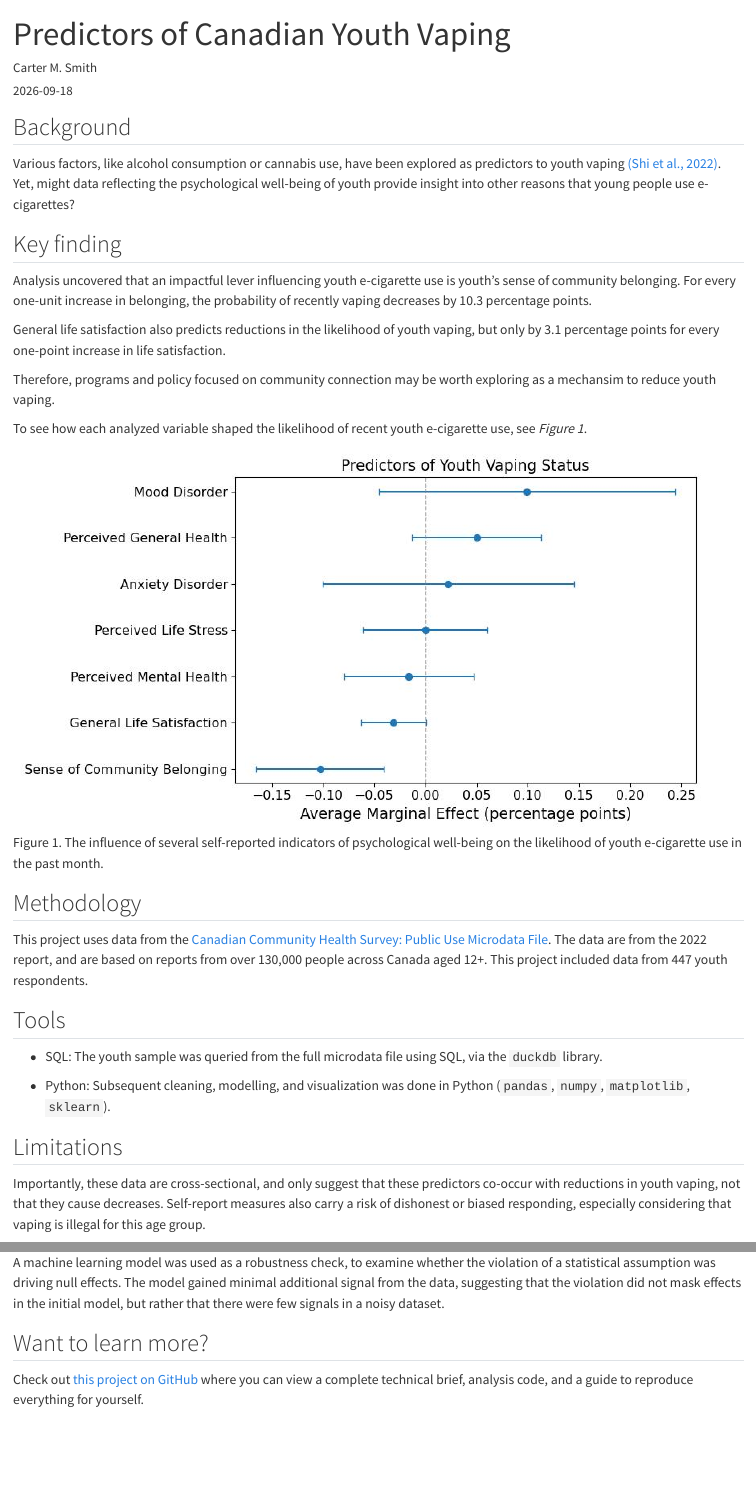
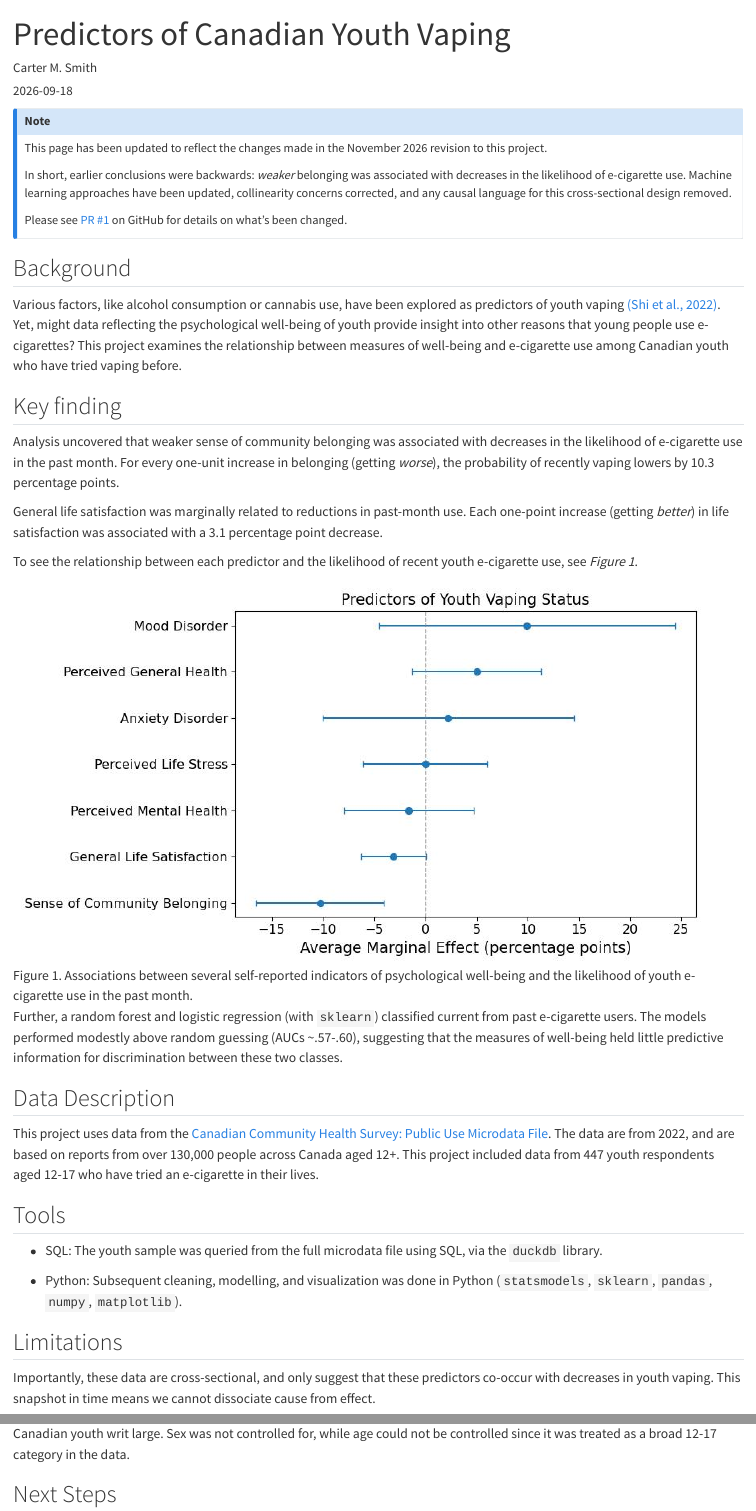
Before and after one commit to cartermsmith/cartermsmith.github.io, a Quarto document (projects/predictors-youth-vaping/index.qmd): the page in a window 1100 px wide, from its top, and a second part further down, joined at a grey line. Rendered offline with R 4.5, knitr and Pandoc in place of Quarto, with nearby package versions.

Commit message:
Edited webpage for Predictors of Canadian Youth Vaping. Consistent with November 2026 revision.

```diff
--- a/projects/predictors-youth-vaping/index.qmd
+++ b/projects/predictors-youth-vaping/index.qmd
@@ -2,6 +2,7 @@
 title: Predictors of Canadian Youth Vaping
 author: Carter M. Smith
 date: 2026-09-18
+date-modified: 2026-11-21
 date-format: iso
 categories:
     - data analysis
@@ -12,34 +13,44 @@ page-layout: article
 image: figures/plot.jpg
 ---
 
+::: {.callout-note}
+This page has been updated to reflect the changes made in the November 2026 revision to this project.
+
+In short, earlier conclusions were backwards: *weaker* belonging was associated with decreases in the likelihood of e-cigarette use. Machine learning approaches have been updated, collinearity concerns corrected, and any causal language for this cross-sectional design removed.
+
+Please see [PR #1](https://github.com/cartermsmith/predictors-youth-vaping/pull/1) on GitHub for details on what's been changed.
+:::
+
 ## Background
 
-Various factors, like alcohol consumption or cannabis use, have been explored as predictors to youth vaping [(Shi et al., 2022)](https://www.canada.ca/en/public-health/services/reports-publications/health-promotion-chronic-disease-prevention-canada-research-policy-practice/vol-42-no-1-2022/machine-learning-approach-predict-e-cigarette-use-dependance-ontario-youth.html). Yet, might data reflecting the psychological well-being of youth provide insight into other reasons that young people use e-cigarettes?
+Various factors, like alcohol consumption or cannabis use, have been explored as predictors of youth vaping [(Shi et al., 2022)](https://www.canada.ca/en/public-health/services/reports-publications/health-promotion-chronic-disease-prevention-canada-research-policy-practice/vol-42-no-1-2022/machine-learning-approach-predict-e-cigarette-use-dependance-ontario-youth.html). Yet, might data reflecting the psychological well-being of youth provide insight into other reasons that young people use e-cigarettes? This project examines the relationship between measures of well-being and e-cigarette use among Canadian youth who have tried vaping before.
 
 ## Key finding
 
-Analysis uncovered that an impactful lever influencing youth e-cigarette use is youth's sense of community belonging. For every one-unit increase in belonging, the probability of recently vaping decreases by 10.3 percentage points.
+Analysis uncovered that weaker sense of community belonging was associated with decreases in the likelihood of e-cigarette use in the past month. For every one-unit increase in belonging (getting *worse*), the probability of recently vaping lowers by 10.3 percentage points.
 
-General life satisfaction also predicts reductions in the likelihood of youth vaping, but only by 3.1 percentage points for every one-point increase in life satisfaction.
+General life satisfaction was marginally related to reductions in past-month use. Each one-point increase (getting *better*) in life satisfaction was associated with a 3.1 percentage point decrease.
 
-Therefore, programs and policy focused on community connection may be worth exploring as a mechansim to reduce youth vaping.
+To see the relationship between each predictor and the likelihood of recent youth e-cigarette use, see *Figure 1*.
 
-To see how each analyzed variable shaped the likelihood of recent youth e-cigarette use, see *Figure 1*.
+![Figure 1. Associations between several self-reported indicators of psychological well-being and the likelihood of youth e-cigarette use in the past month.](figures/plot.jpg)
 
-![Figure 1. The influence of several self-reported indicators of psychological well-being on the likelihood of youth e-cigarette use in the past month.](figures/plot.jpg)
+Further, a random forest and logistic regression (with `sklearn`) classified current from past e-cigarette users. The models performed modestly above random guessing (AUCs ~.57-.60), suggesting that the measures of well-being held little predictive information for discrimination between these two classes.
 
-## Methodology
+## Data Description
 
-This project uses data from the [Canadian Community Health Survey: Public Use Microdata File](https://doi.org/10.25318/82m0013x-eng). The data are from the 2022 report, and are based on reports from over 130,000 people across Canada aged 12+. This project included data from 447 youth respondents.
+This project uses data from the [Canadian Community Health Survey: Public Use Microdata File](https://doi.org/10.25318/82m0013x-eng). The data are from 2022, and are based on reports from over 130,000 people across Canada aged 12+. This project included data from 447 youth respondents aged 12-17 who have tried an e-cigarette in their lives.
 
 ## Tools
 
 - SQL: The youth sample was queried from the full microdata file using SQL, via the `duckdb` library.
 
-- Python: Subsequent cleaning, modelling, and visualization was done in Python (`pandas`, `numpy`, `matplotlib`, `sklearn`).
+- Python: Subsequent cleaning, modelling, and visualization was done in Python (`statsmodels`, `sklearn`, `pandas`, `numpy`, `matplotlib`).
 
 ## Limitations
 
-Importantly, these data are cross-sectional, and only suggest that these predictors co-occur with reductions in youth vaping, not that they cause decreases. Self-report measures also carry a risk of dishonest or biased responding, especially considering that vaping is illegal for this age group.
+Importantly, these data are cross-sectional, and only suggest that these predictors co-occur with decreases in youth vaping. This snapshot in time means we cannot dissociate cause from effect.
 
-A machine learning model was used as a robustness check, to examine whether the violation of a statistical assumption was driving null effects. The model gained minimal additional signal from the data, suggesting that the violation did not mask effects in the initial model, but rather that there were few signals in a noisy dataset.
+This analysis did not use survey weights, meaning that the conclusions made here apply to the current sample rather than Canadian youth writ large. Sex was not controlled for, while age could not be controlled since it was treated as a broad 12-17 category in the data.
+
+## Next Steps
```
Also changed, not shown: projects/predictors-youth-vaping/figures/plot.jpg, projects/predictors-youth-vaping/index.qmd (4 more changed lines).
